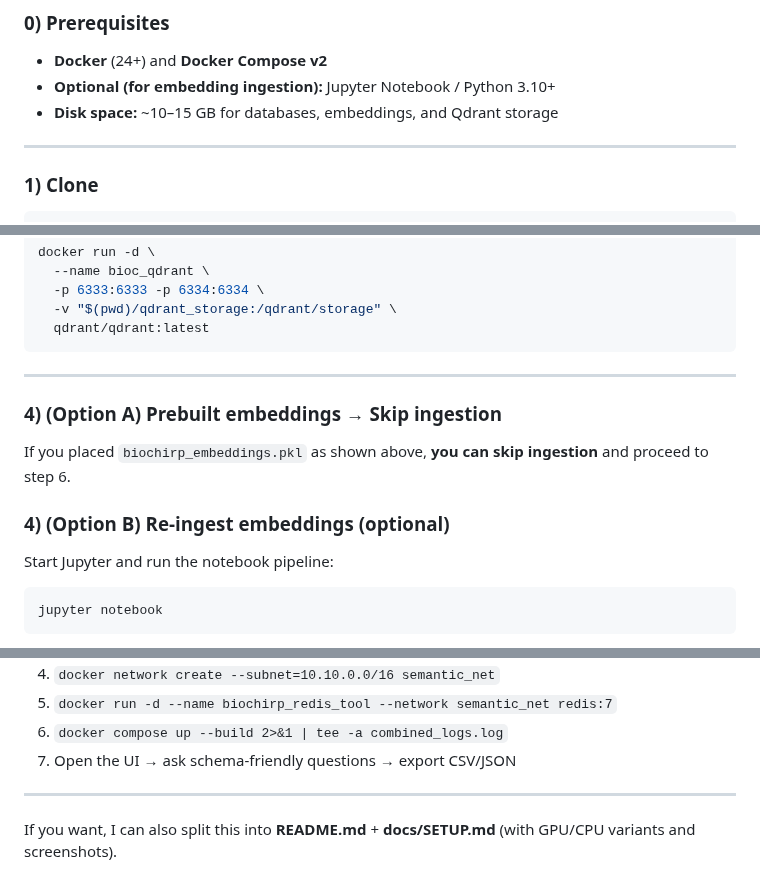
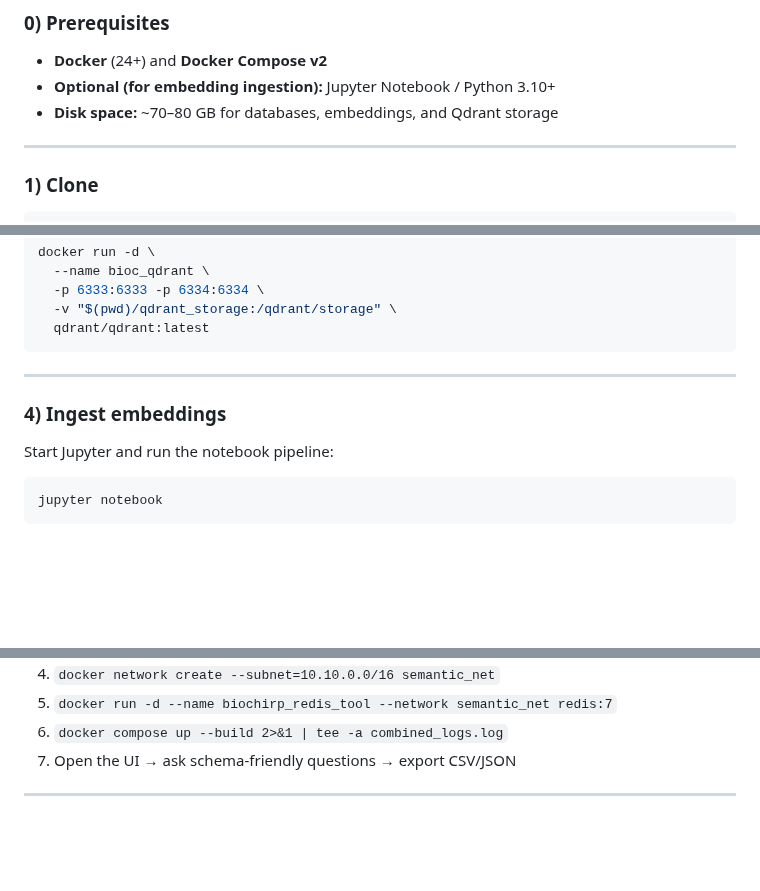
Before and after one commit to abhi1238/biochirp, a Markdown page: README.md, 3 parts joined by grey strips. Rendered like a GitHub page; blank space fills up the shorter version.

```diff
--- a/README.md
+++ b/README.md
@@ -25,7 +25,7 @@
 
 * **Docker** (24+) and **Docker Compose v2**
 * **Optional (for embedding ingestion):** Jupyter Notebook / Python 3.10+
-* **Disk space:** ~10–15 GB for databases, embeddings, and Qdrant storage
+* **Disk space:** ~70–80 GB for databases, embeddings, and Qdrant storage
 
 ---
 
@@ -72,11 +72,9 @@ docker run -d \
 
 ---
 
-### 4) (Option A) Prebuilt embeddings → **Skip ingestion**
 
-If you placed `biochirp_embeddings.pkl` as shown above, **you can skip ingestion** and proceed to step 6.
 
-### 4) (Option B) Re-ingest embeddings (optional)
+### 4) Ingest embeddings
 
 Start Jupyter and run the notebook pipeline:
 
@@ -246,7 +244,3 @@ Yes—CSV/JSON for Python/R/Excel workflows.
 7. Open the UI → ask schema-friendly questions → export CSV/JSON
 
 ---
-
-If you want, I can also split this into **README.md** + **docs/SETUP.md** (with GPU/CPU variants and screenshots).
-
-[1]: https://biochirp.iiitd.edu.in/ "BioChirp Biological Intelligence Hub"
```
